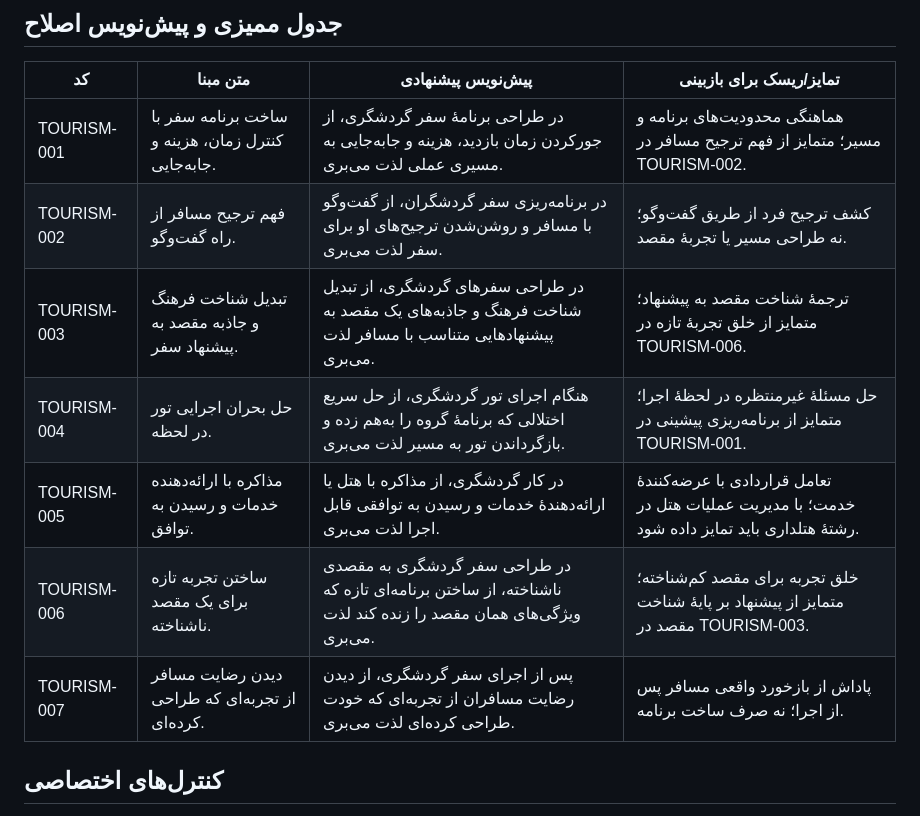
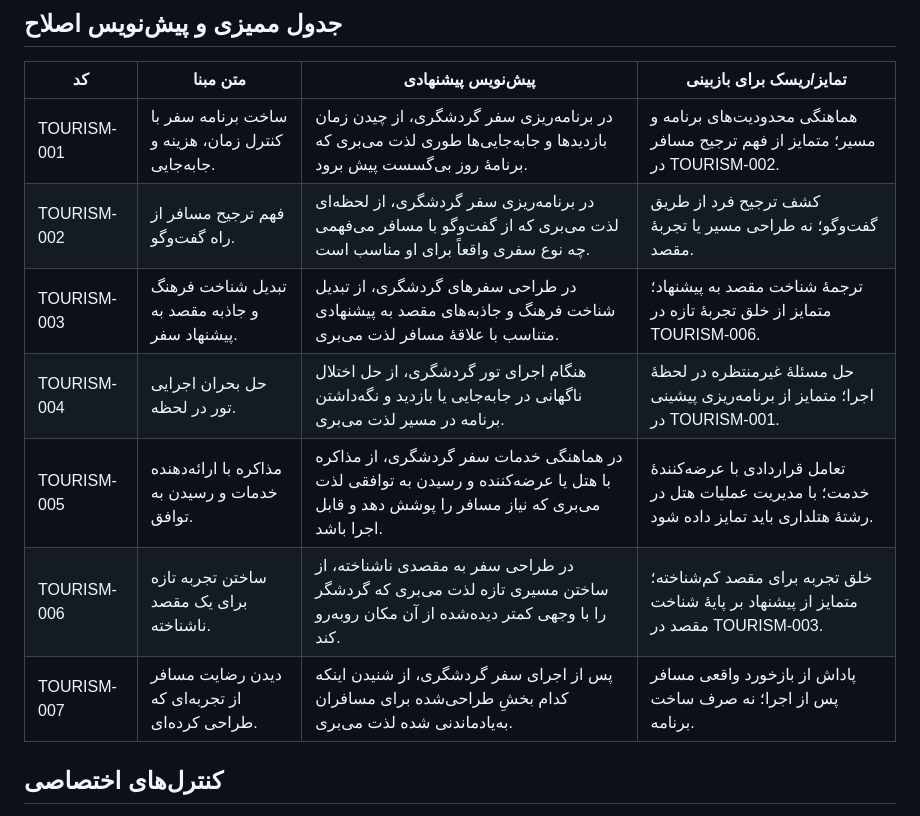
Before and after one commit to arad2000/dark-horse-v2-, a Markdown page: docs/weight-review/DH013_MOTIVE_AUDIT_163.md, the part around the change. Rendered like a GitHub page.

Commit message:
docs(dh013): sync tourism motive specificity audit

```diff
--- a/docs/weight-review/DH013_MOTIVE_AUDIT_163.md
+++ b/docs/weight-review/DH013_MOTIVE_AUDIT_163.md
@@ -20,13 +20,13 @@
 
 | کد | متن مبنا | پیش‌نویس پیشنهادی | تمایز/ریسک برای بازبینی |
 |---|---|---|---|
-| TOURISM-001 | ساخت برنامه سفر با کنترل زمان، هزینه و جابه‌جایی. | در طراحی برنامهٔ سفر گردشگری، از جورکردن زمان بازدید، هزینه و جابه‌جایی به مسیری عملی لذت می‌بری. | هماهنگی محدودیت‌های برنامه و مسیر؛ متمایز از فهم ترجیح مسافر در TOURISM-002. |
-| TOURISM-002 | فهم ترجیح مسافر از راه گفت‌وگو. | در برنامه‌ریزی سفر گردشگران، از گفت‌وگو با مسافر و روشن‌شدن ترجیح‌های او برای سفر لذت می‌بری. | کشف ترجیح فرد از طریق گفت‌وگو؛ نه طراحی مسیر یا تجربهٔ مقصد. |
-| TOURISM-003 | تبدیل شناخت فرهنگ و جاذبه مقصد به پیشنهاد سفر. | در طراحی سفرهای گردشگری، از تبدیل شناخت فرهنگ و جاذبه‌های یک مقصد به پیشنهادهایی متناسب با مسافر لذت می‌بری. | ترجمهٔ شناخت مقصد به پیشنهاد؛ متمایز از خلق تجربهٔ تازه در TOURISM-006. |
-| TOURISM-004 | حل بحران اجرایی تور در لحظه. | هنگام اجرای تور گردشگری، از حل سریع اختلالی که برنامهٔ گروه را به‌هم زده و بازگرداندن تور به مسیر لذت می‌بری. | حل مسئلهٔ غیرمنتظره در لحظهٔ اجرا؛ متمایز از برنامه‌ریزی پیشینی در TOURISM-001. |
-| TOURISM-005 | مذاکره با ارائه‌دهنده خدمات و رسیدن به توافق. | در کار گردشگری، از مذاکره با هتل یا ارائه‌دهندهٔ خدمات و رسیدن به توافقی قابل اجرا لذت می‌بری. | تعامل قراردادی با عرضه‌کنندهٔ خدمت؛ با مدیریت عملیات هتل در رشتهٔ هتلداری باید تمایز داده شود. |
-| TOURISM-006 | ساختن تجربه تازه برای یک مقصد ناشناخته. | در طراحی سفر گردشگری به مقصدی ناشناخته، از ساختن برنامه‌ای تازه که ویژگی‌های همان مقصد را زنده کند لذت می‌بری. | خلق تجربه برای مقصد کم‌شناخته؛ متمایز از پیشنهاد بر پایهٔ شناخت مقصد در TOURISM-003. |
-| TOURISM-007 | دیدن رضایت مسافر از تجربه‌ای که طراحی کرده‌ای. | پس از اجرای سفر گردشگری، از دیدن رضایت مسافران از تجربه‌ای که خودت طراحی کرده‌ای لذت می‌بری. | پاداش از بازخورد واقعی مسافر پس از اجرا؛ نه صرف ساخت برنامه. |
+| TOURISM-001 | ساخت برنامه سفر با کنترل زمان، هزینه و جابه‌جایی. | در برنامه‌ریزی سفر گردشگری، از چیدن زمان بازدیدها و جابه‌جایی‌ها طوری لذت می‌بری که برنامهٔ روز بی‌گسست پیش برود. | هماهنگی محدودیت‌های برنامه و مسیر؛ متمایز از فهم ترجیح مسافر در TOURISM-002. |
+| TOURISM-002 | فهم ترجیح مسافر از راه گفت‌وگو. | در برنامه‌ریزی سفر گردشگری، از لحظه‌ای لذت می‌بری که از گفت‌وگو با مسافر می‌فهمی چه نوع سفری واقعاً برای او مناسب است. | کشف ترجیح فرد از طریق گفت‌وگو؛ نه طراحی مسیر یا تجربهٔ مقصد. |
+| TOURISM-003 | تبدیل شناخت فرهنگ و جاذبه مقصد به پیشنهاد سفر. | در طراحی سفرهای گردشگری، از تبدیل شناخت فرهنگ و جاذبه‌های مقصد به پیشنهادی متناسب با علاقهٔ مسافر لذت می‌بری. | ترجمهٔ شناخت مقصد به پیشنهاد؛ متمایز از خلق تجربهٔ تازه در TOURISM-006. |
+| TOURISM-004 | حل بحران اجرایی تور در لحظه. | هنگام اجرای تور گردشگری، از حل اختلال ناگهانی در جابه‌جایی یا بازدید و نگه‌داشتن برنامه در مسیر لذت می‌بری. | حل مسئلهٔ غیرمنتظره در لحظهٔ اجرا؛ متمایز از برنامه‌ریزی پیشینی در TOURISM-001. |
+| TOURISM-005 | مذاکره با ارائه‌دهنده خدمات و رسیدن به توافق. | در هماهنگی خدمات سفر گردشگری، از مذاکره با هتل یا عرضه‌کننده و رسیدن به توافقی لذت می‌بری که نیاز مسافر را پوشش دهد و قابل اجرا باشد. | تعامل قراردادی با عرضه‌کنندهٔ خدمت؛ با مدیریت عملیات هتل در رشتهٔ هتلداری باید تمایز داده شود. |
+| TOURISM-006 | ساختن تجربه تازه برای یک مقصد ناشناخته. | در طراحی سفر به مقصدی ناشناخته، از ساختن مسیری تازه لذت می‌بری که گردشگر را با وجهی کمتر دیده‌شده از آن مکان روبه‌رو کند. | خلق تجربه برای مقصد کم‌شناخته؛ متمایز از پیشنهاد بر پایهٔ شناخت مقصد در TOURISM-003. |
+| TOURISM-007 | دیدن رضایت مسافر از تجربه‌ای که طراحی کرده‌ای. | پس از اجرای سفر گردشگری، از شنیدن اینکه کدام بخشِ طراحی‌شده برای مسافران به‌یادماندنی شده لذت می‌بری. | پاداش از بازخورد واقعی مسافر پس از اجرا؛ نه صرف ساخت برنامه. |
 
 ## کنترل‌های اختصاصی
 
```
